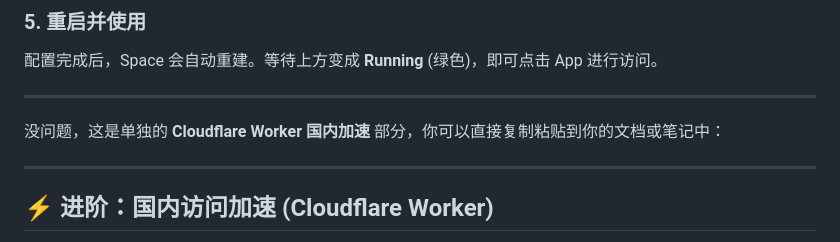
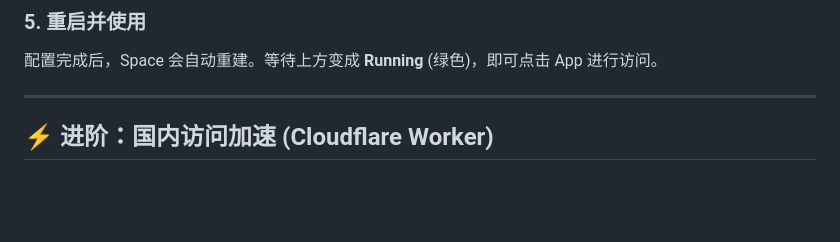
Before and after one commit to CC342/CloudGallery, a Markdown page: README.md, the part around the change. GitHub-like rendering; blank space fills up the shorter version.

```diff
--- a/README.md
+++ b/README.md
@@ -96,9 +96,7 @@ CMD ["python", "main.py"]
 
 ---
 
-没问题，这是单独的 **Cloudflare Worker 国内加速** 部分，你可以直接复制粘贴到你的文档或笔记中：
 
----
 
 ## ⚡ 进阶：国内访问加速 (Cloudflare Worker)
 
```
